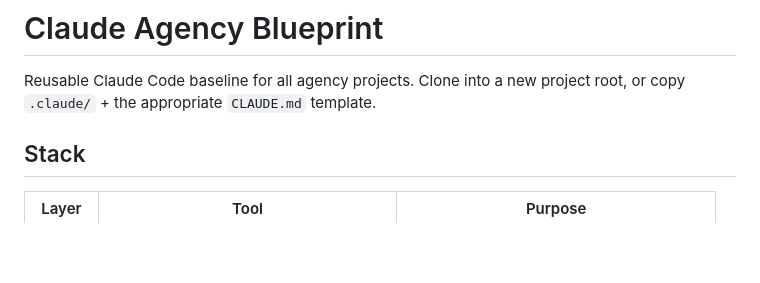
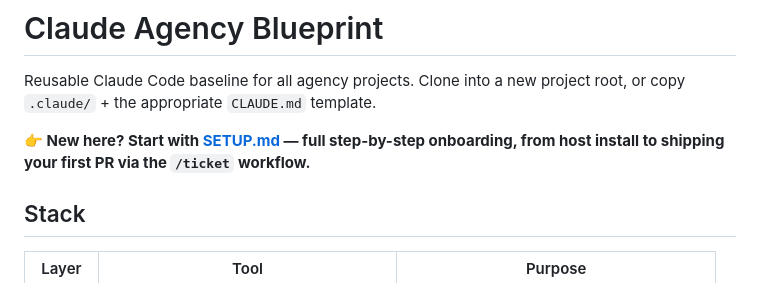
Before and after one commit to eSketchers/claude-blueprint, a Markdown page: README.md, the part around the change. Rendered like a GitHub page; blank space fills up the shorter version.

Commit message:
docs: add SETUP.md onboarding guide (prereqs → bootstrap → new or existing project → first /ticket → troubleshooting → uninstall)

```diff
--- a/README.md
+++ b/README.md
@@ -1,6 +1,8 @@
 # Claude Agency Blueprint
 
 Reusable Claude Code baseline for all agency projects. Clone into a new project root, or copy `.claude/` + the appropriate `CLAUDE.md` template.
+
+**👉 New here? Start with [SETUP.md](./SETUP.md) — full step-by-step onboarding, from host install to shipping your first PR via the `/ticket` workflow.**
 
 ## Stack
 
```
Also changed, not shown: SETUP.md (added, +556 -0 lines).
